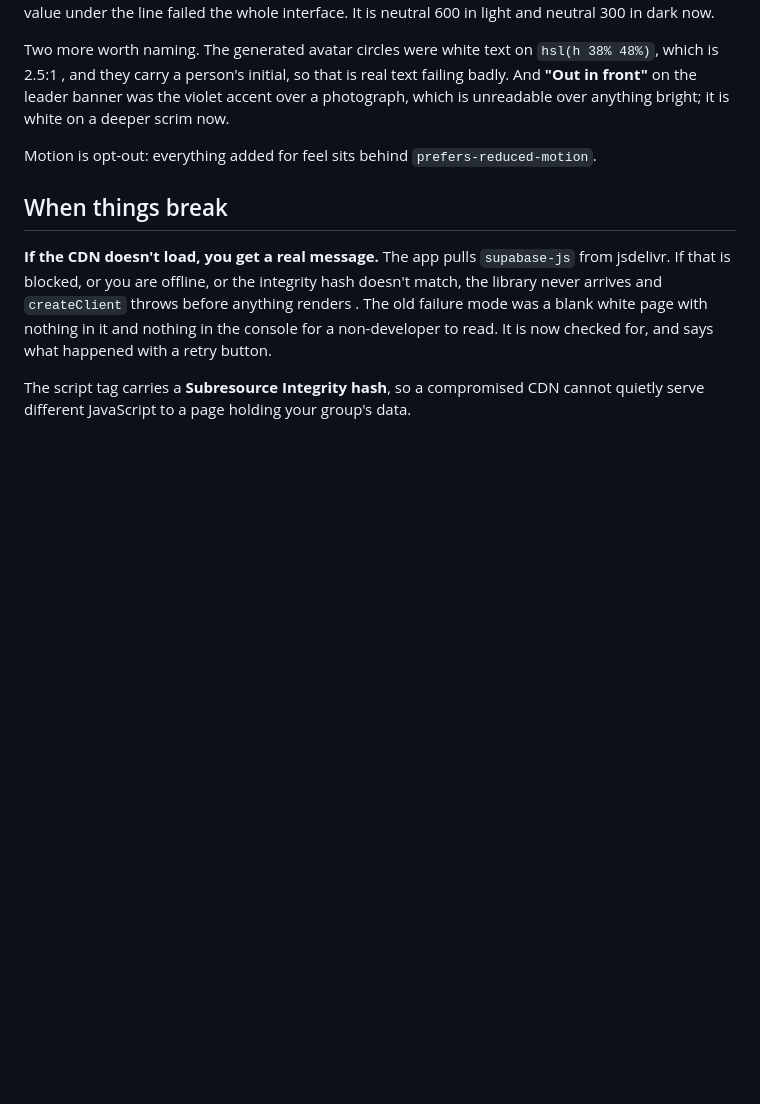
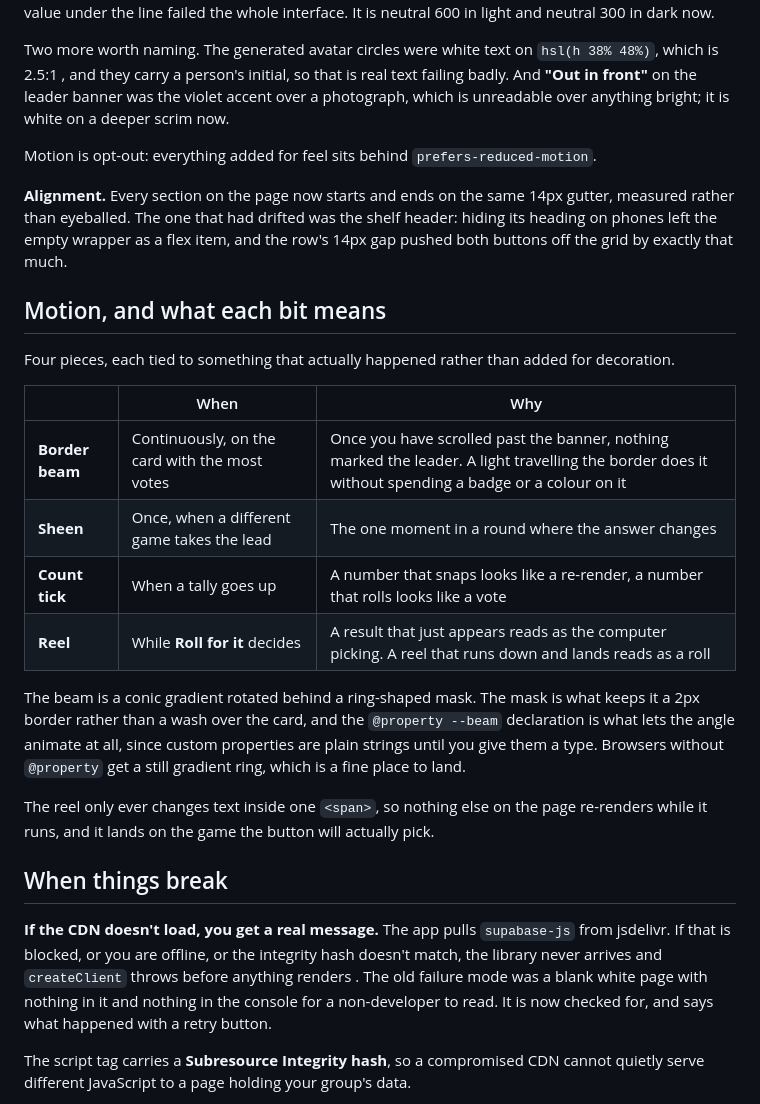
Before and after one commit to JehanBaguley/game-night, a Markdown page: README.md, the part around the change. GitHub-like rendering; blank space fills up the shorter version.

Commit message:
Document the alignment fix and what each bit of motion is for

```diff
--- a/README.md
+++ b/README.md
@@ -434,6 +434,23 @@ Two more worth naming. The generated avatar circles were white text on `hsl(h 38
 
 Motion is opt-out: everything added for feel sits behind `prefers-reduced-motion`.
 
+**Alignment.** Every section on the page now starts and ends on the same 14px gutter, measured rather than eyeballed. The one that had drifted was the shelf header: hiding its heading on phones left the empty wrapper as a flex item, and the row's 14px gap pushed both buttons off the grid by exactly that much.
+
+## Motion, and what each bit means
+
+Four pieces, each tied to something that actually happened rather than added for decoration.
+
+| | When | Why |
+| --- | --- | --- |
+| **Border beam** | Continuously, on the card with the most votes | Once you have scrolled past the banner, nothing marked the leader. A light travelling the border does it without spending a badge or a colour on it |
+| **Sheen** | Once, when a different game takes the lead | The one moment in a round where the answer changes |
+| **Count tick** | When a tally goes up | A number that snaps looks like a re-render, a number that rolls looks like a vote |
+| **Reel** | While **Roll for it** decides | A result that just appears reads as the computer picking. A reel that runs down and lands reads as a roll |
+
+The beam is a conic gradient rotated behind a ring-shaped mask. The mask is what keeps it a 2px border rather than a wash over the card, and the `@property --beam` declaration is what lets the angle animate at all, since custom properties are plain strings until you give them a type. Browsers without `@property` get a still gradient ring, which is a fine place to land.
+
+The reel only ever changes text inside one `<span>`, so nothing else on the page re-renders while it runs, and it lands on the game the button will actually pick.
+
 ## When things break
 
 **If the CDN doesn't load, you get a real message.** The app pulls `supabase-js` from jsdelivr. If that is blocked, or you are offline, or the integrity hash doesn't match, the library never arrives and `createClient` throws before anything renders . The old failure mode was a blank white page with nothing in it and nothing in the console for a non-developer to read. It is now checked for, and says what happened with a retry button.
```
